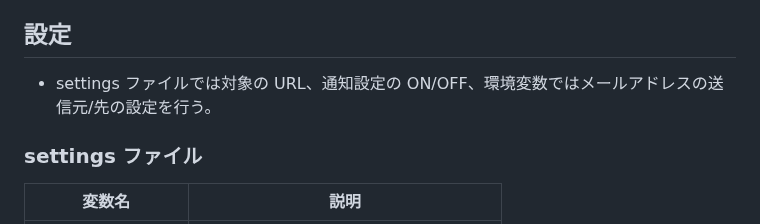
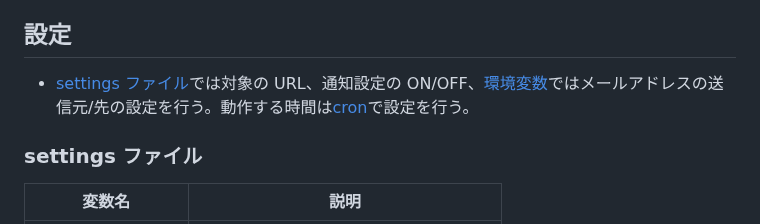
Before and after one commit to gkjg8787/scraping-sendemail, a Markdown page: README.md, the part around the change. GitHub-like rendering.

```diff
--- a/README.md
+++ b/README.md
@@ -15,7 +15,7 @@
 
 ## 設定
 
-- settings ファイルでは対象の URL、通知設定の ON/OFF、環境変数ではメールアドレスの送信元/先の設定を行う。
+- [settings ファイル](scraping-sendemail/settings.py)では対象の URL、通知設定の ON/OFF、[環境変数](#環境変数)ではメールアドレスの送信元/先の設定を行う。動作する時間は[cron](#通知タイマー設定(cron))で設定を行う。
 
 ### settings ファイル
 
```
